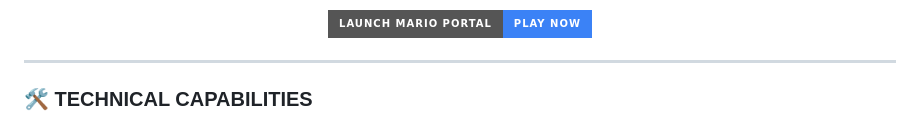
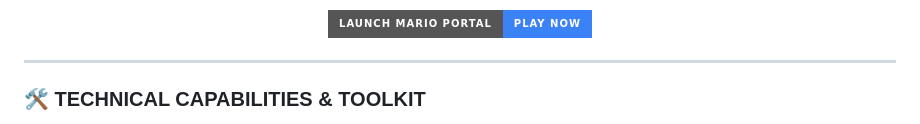
Before and after one commit to pratik1258m/riddheshkeni777-beep, a Markdown page: README.md, the part around one of its changes. Drawn GitHub-style; badges without logos.

```diff
--- a/README.md
+++ b/README.md
@@ -35,5 +40,5 @@ In addition to system engineering, I love classic game mechanics. Try out this f
 
 <hr style="border: 0; height: 1px; background: #334155; margin: 24px 0;" />
 
-### 🛠️ TECHNICAL CAPABILITIES
+### 🛠️ TECHNICAL CAPABILITIES & TOOLKIT
 
```
Also changed, not shown: other parts of README.md (+12 -48 lines).
